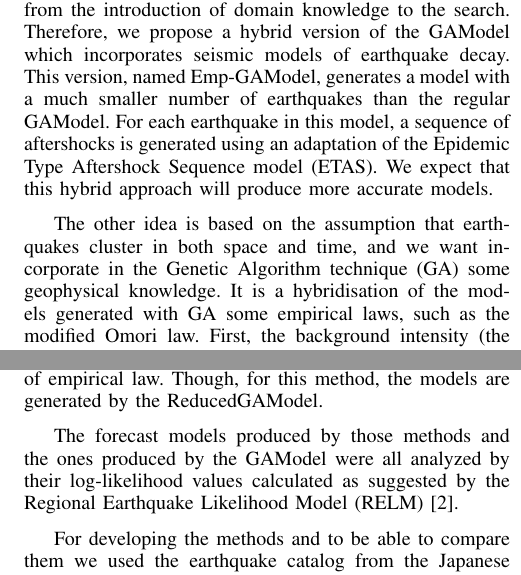
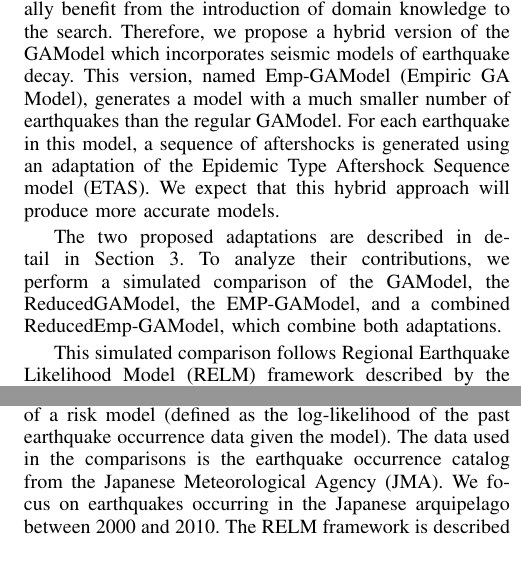
Before and after one commit to yclavinas/TPNC, a LaTeX paper (main.tex, which reads introduction.tex): two parts of the columns of page 2 of 11, joined at a grey line, cut so that both start at the same text. Compiled offline with pdfLaTeX; a missing font is replaced by an installed copy or a similar font; a LaTeX package or settings file that is missing is left out.

Commit message:
Completed introduction -- conclusions about the results still missing

```diff
--- a/introduction.tex
+++ b/introduction.tex
@@ -63,12 +65,28 @@ in both time and space. Heuristic search methods such as Genetic
 Algorithms usually benefit from the introduction of domain knowledge
 to the search. Therefore, we propose a hybrid version of the GAModel
 which incorporates seismic models of earthquake decay. This version,
-named Emp-GAModel, generates a model with a much smaller number of
-earthquakes than the regular GAModel. For each earthquake in this
-model, a sequence of aftershocks is generated using an adaptation of
-the Epidemic Type Aftershock Sequence model (ETAS). We expect that
-this hybrid approach will produce more accurate models.
+named Emp-GAModel (Empiric GA Model), generates a model with a much
+smaller number of earthquakes than the regular GAModel. For each
+earthquake in this model, a sequence of aftershocks is generated using
+an adaptation of the Epidemic Type Aftershock Sequence model
+(ETAS). We expect that this hybrid approach will produce more accurate
+models.
 
-% Third issue, ``clustering is a good thing''
+The two proposed adaptations are described in detail in
+Section~\ref{Models}. To analyze their contributions, we perform a
+simulated comparison of the GAModel, the ReducedGAModel, the
+EMP-GAModel, and a combined ReducedEmp-GAModel, which combine both
+adaptations.
 
+This simulated comparison follows Regional Earthquake Likelihood Model
+(RELM) framework described by the Collaboratory for the Study of
+Earthquake Predictability
+(CSEP)~\cite{schorlermmer2007earthquake}. This framework dictates the
+format of the risk model and the utility function used to evaluate the
+quality of a risk model (defined as the log-likelihood of the past
+earthquake occurrence data given the model). The data used in the
+comparisons is the earthquake occurrence catalog from the Japanese
+Meteorological Agency (JMA). We focus on earthquakes occurring in the
+Japanese arquipelago between 2000 and 2010. The RELM framework is
+described in section~\ref{Tests}
 
@@ -98,6 +109,0 @@ this hybrid approach will produce more accurate models.
-The other idea is based on the assumption that earthquakes cluster in
-both space and time, and we want incorporate in the Genetic Algorithm
-technique (GA) some geophysical knowledge. It is a hybridisation of
-the models generated with GA some empirical laws, such as the modified
-Omori law. First, the background intensity (the independent
-earthquakes or mainshocks), which is a function of the space, is
@@ -113,12 +109,0 @@ Finally, there is the Emp-ReducedGAModel. This method is a combination
-of the two ideas. Therefore, it also performs a hybridization of
-models with the group of empirical law. Though, for this method, the
-models are generated by the ReducedGAModel.
-
-The forecast models produced by those methods and the ones produced by
-the GAModel were all analyzed by their log-likelihood values
-calculated as suggested by the Regional Earthquake Likelihood Model
-(RELM)~\cite{schorlemmer2007earthquake}.
-
-For developing the methods and to be able to compare them we used the
-earthquake catalog from the Japanese Meteorological Agency (JMA),
-using event data from 2005 to 2010.
```
Also changed, not shown: main.pdf, introduction.tex (70 more changed lines).
